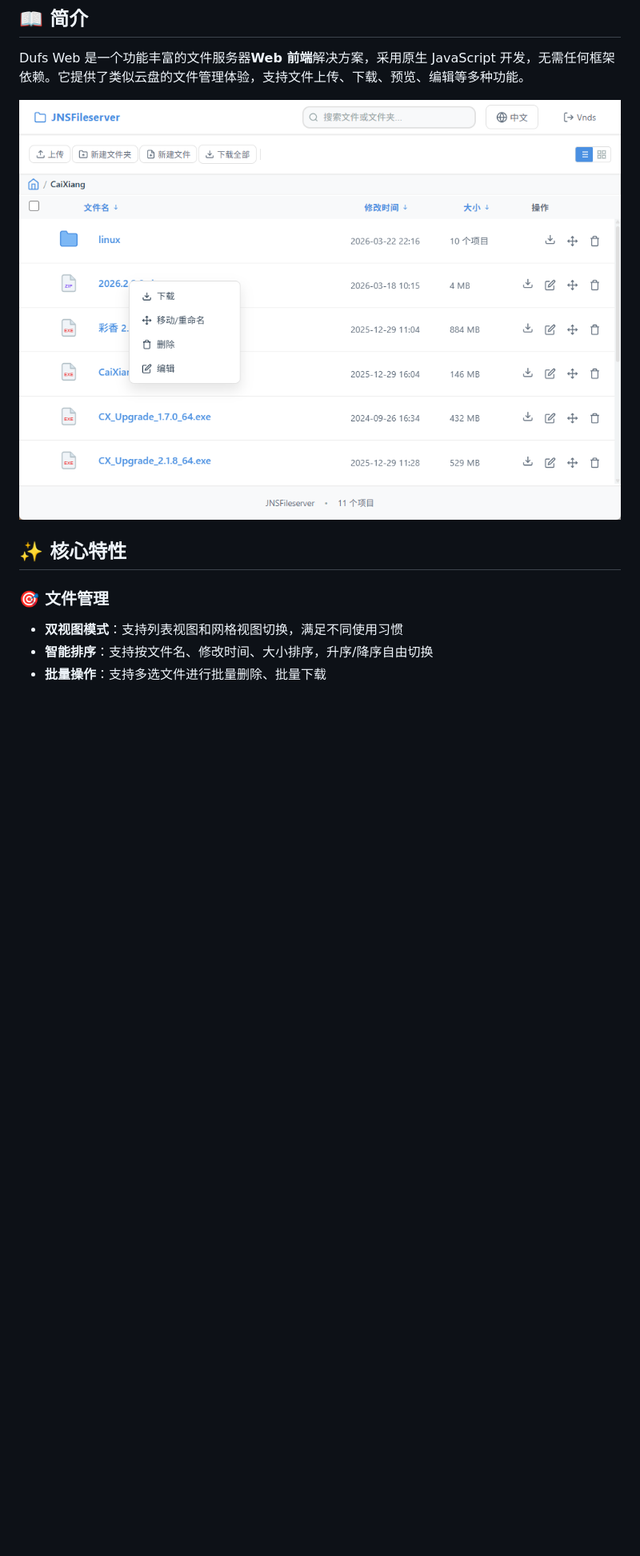
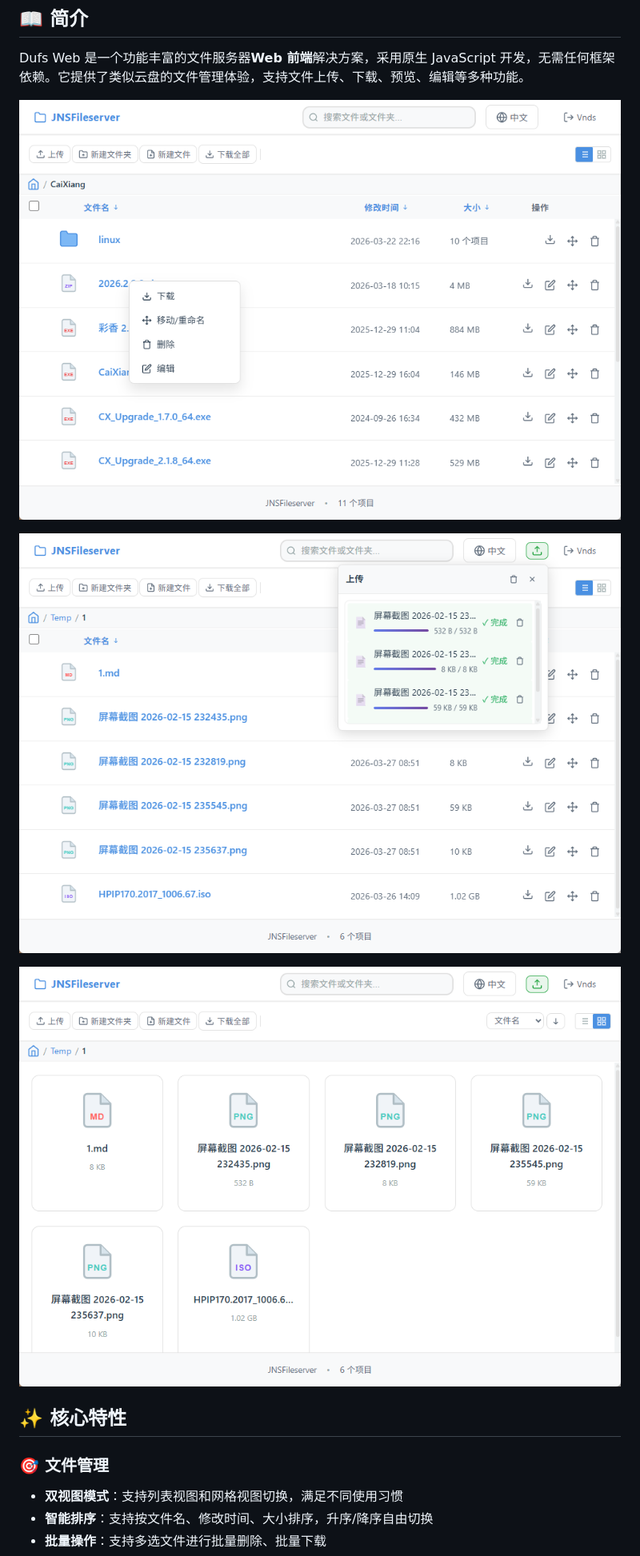
Before and after one commit to cercky/dufs_web, a Markdown page: README.md, the part around one of its changes. Shown at 80% size. Drawn GitHub-style; blank space fills up the shorter version.

```diff
--- a/README.md
+++ b/README.md
@@ -26,11 +27,16 @@
 
 Dufs Web 是一个功能丰富的文件服务器**Web 前端**解决方案，采用原生 JavaScript 开发，无需任何框架依赖。它提供了类似云盘的文件管理体验，支持文件上传、下载、预览、编辑等多种功能。
 
-![界面预览](images/image1.png)
+![界面预览1](images/image1.png)
+
+![界面预览2](images/image2.png)
+
+![界面预览3](images/image3.png)
 
 ## ✨ 核心特性
 
 ### 🎯 文件管理
+
 - **双视图模式**：支持列表视图和网格视图切换，满足不同使用习惯
 - **智能排序**：支持按文件名、修改时间、大小排序，升序/降序自由切换
 - **批量操作**：支持多选文件进行批量删除、批量下载
```
Also changed, not shown: other parts of README.md (+28 -8 lines), README_EN.md (+5 -3 lines).
